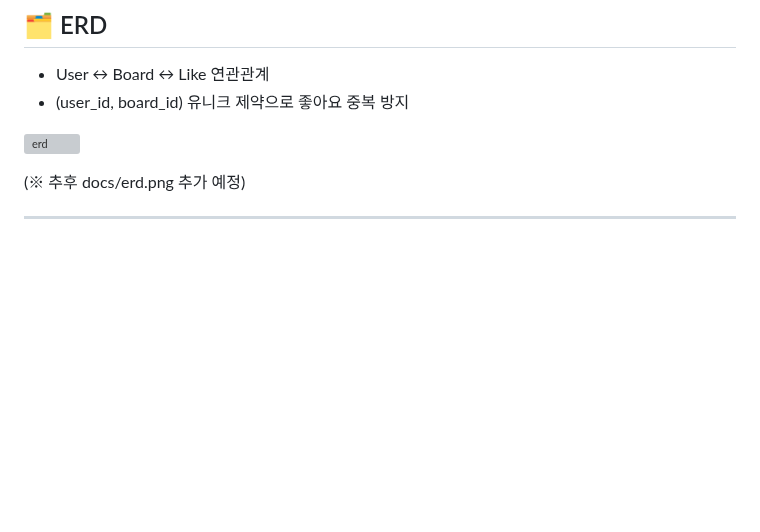
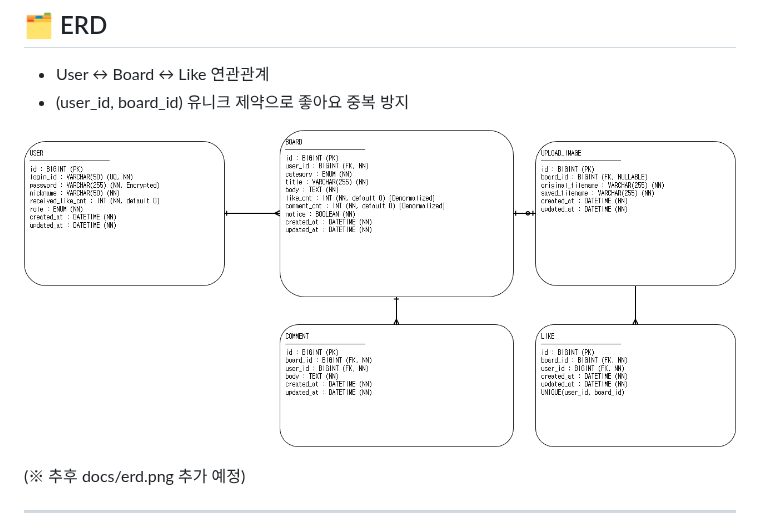
Before and after one commit to JeongEuiHan/boardapi-project, a Markdown page: README.md, the part around the change. Drawn GitHub-style; blank space fills up the shorter version; grey boxes are pictures that could not be loaded.

```diff
--- a/README.md
+++ b/README.md
@@ -149,7 +149,7 @@ flowchart LR
 - User ↔ Board ↔ Like 연관관계
 - (user_id, board_id) 유니크 제약으로 좋아요 중복 방지
 
-![erd](docs/screenshots/erd.drawio)
+![erd](docs/screenshots/erd.png)
 
 (※ 추후 docs/erd.png 추가 예정)
 
```
